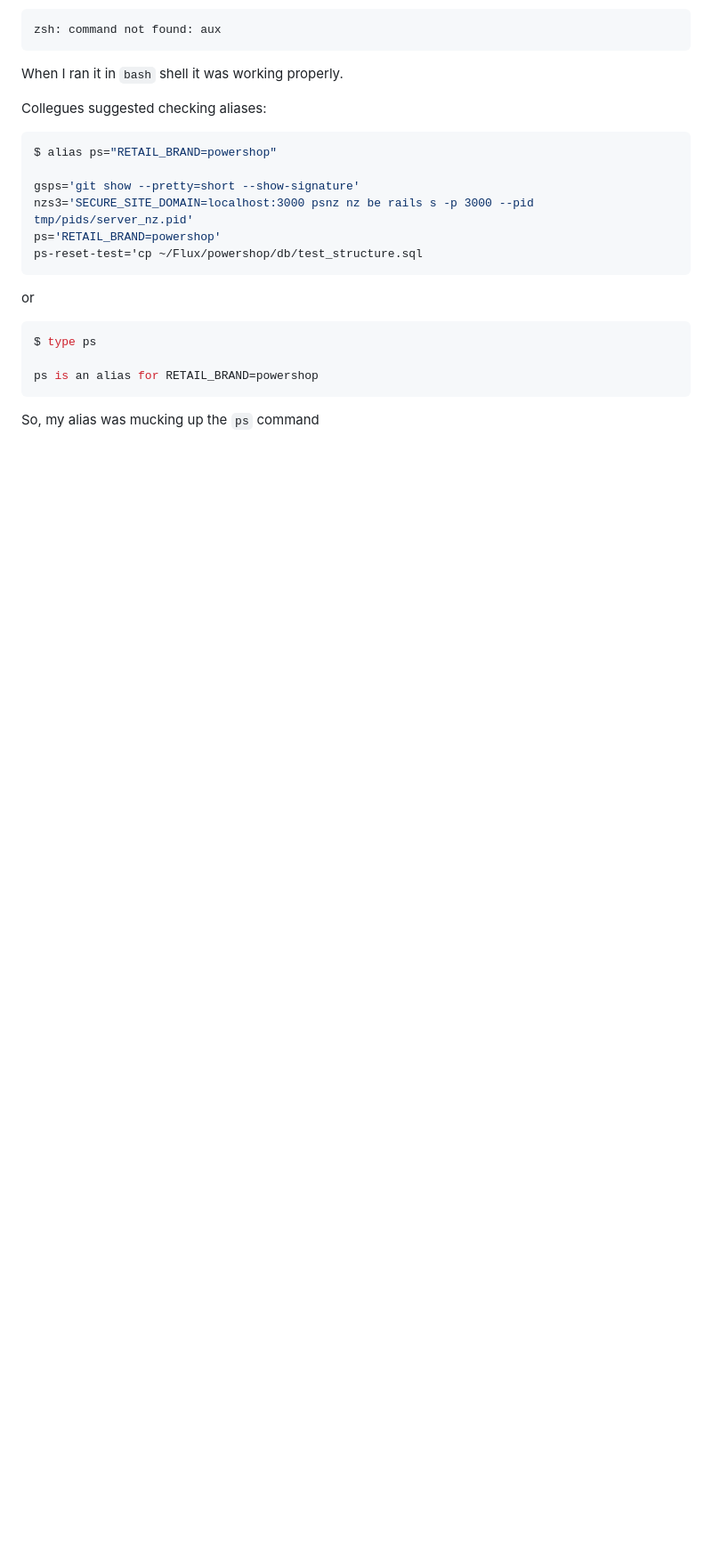
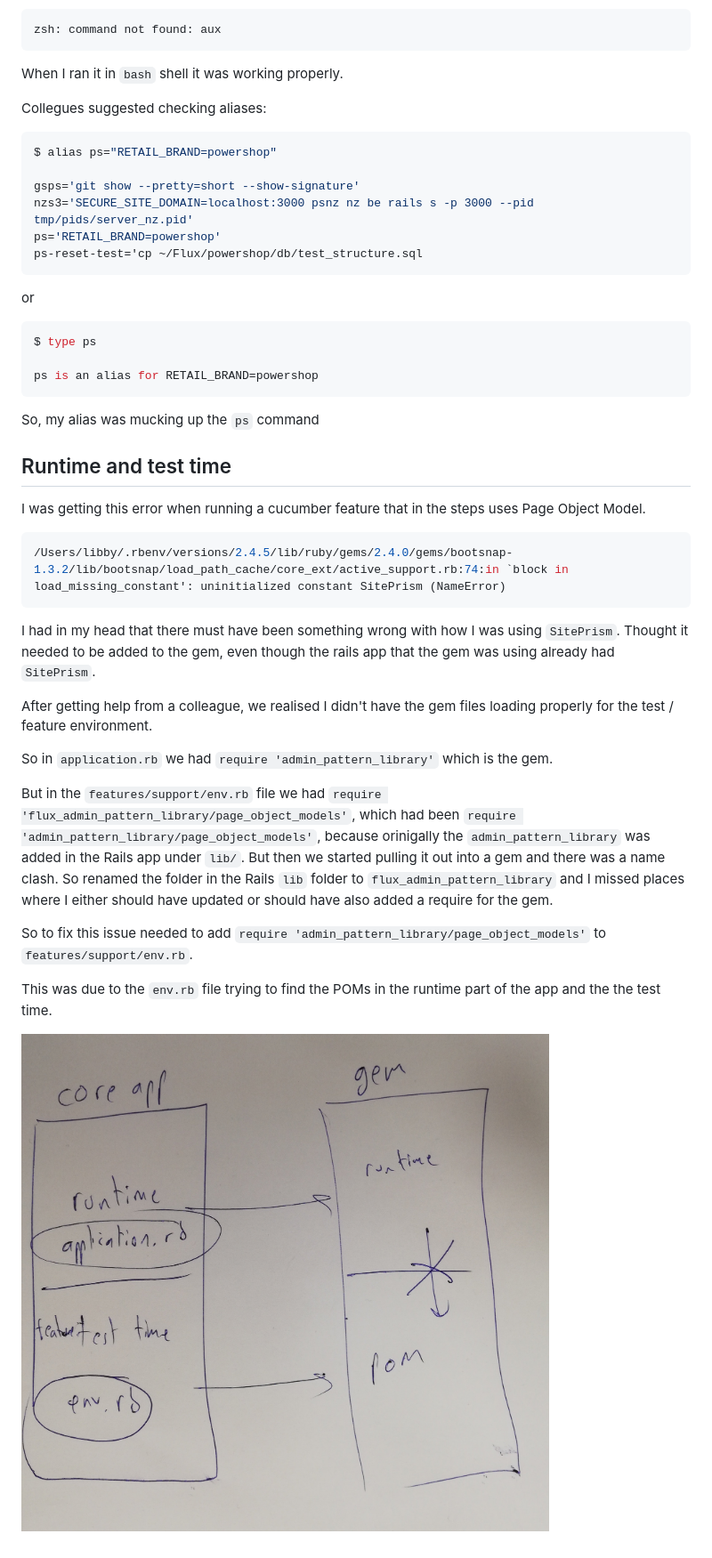
Before and after one commit to libbyschuknight/tid_til, a Markdown page: mistakes_improvements_learnings/2019_04_mistakes_improvements_learning.md, the part around the change. Shown: that part at 89% size. GitHub-like rendering; pictures changed too: mistakes_improvements_learnings/runtime-vs-testtime.jpg (added); blank space fills up the shorter version.

Commit message:
rails runtime error

````diff
--- a/mistakes_improvements_learnings/2019_04_mistakes_improvements_learning.md
+++ b/mistakes_improvements_learnings/2019_04_mistakes_improvements_learning.md
@@ -204,3 +204,26 @@ ps is an alias for RETAIL_BRAND=powershop
 ```
 
 So, my alias was mucking up the `ps` command
+
+
+## Runtime and test time
+
+I was getting this error when running a cucumber feature that in the steps uses Page Object Model.
+
+```bash
+/Users/libby/.rbenv/versions/2.4.5/lib/ruby/gems/2.4.0/gems/bootsnap-1.3.2/lib/bootsnap/load_path_cache/core_ext/active_support.rb:74:in `block in load_missing_constant': uninitialized constant SitePrism (NameError)
+```
+
+I had in my head that there must have been something wrong with how I was using `SitePrism`. Thought it needed to be added to the gem, even though the rails app that the gem was using already had `SitePrism`.
+
+After getting help from a colleague, we realised I didn't have the gem files loading properly for the test / feature environment.
+
+So in `application.rb` we had `require 'admin_pattern_library'` which is the gem.
+
+But in the `features/support/env.rb` file we had `require 'flux_admin_pattern_library/page_object_models'`, which had been `require 'admin_pattern_library/page_object_models'`, because orinigally the `admin_pattern_library` was added in the Rails app under `lib/`. But then we started pulling it out into a gem and there was a name clash. So renamed the folder in the Rails `lib` folder to `flux_admin_pattern_library` and I missed places where I either should have updated or should have also added a require for the gem.
+
+So to fix this issue needed to add `require 'admin_pattern_library/page_object_models'` to `features/support/env.rb`.
+
+This was due to the `env.rb` file trying to find the POMs in the runtime part of the app and the the test time.
+
+![runtime vs test time](runtime-vs-testtime.jpg)
````
